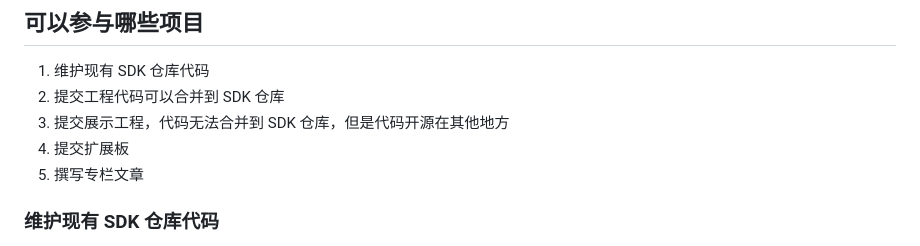
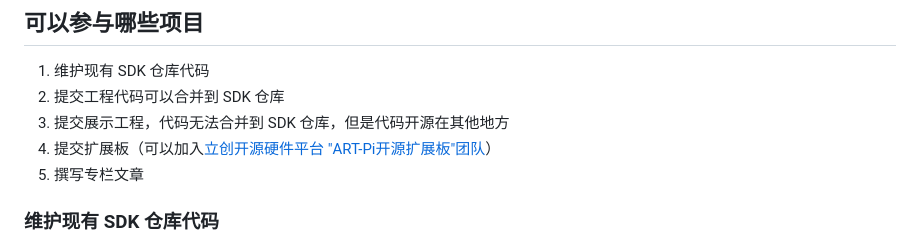
Before and after one commit to ART-Pi/website, a Markdown page: docs/tutorial/share-guide.md, the part around the change. Drawn GitHub-style.

```diff
--- a/docs/tutorial/share-guide.md
+++ b/docs/tutorial/share-guide.md
@@ -5,7 +5,7 @@
 1. 维护现有 SDK 仓库代码
 2. 提交工程代码可以合并到 SDK 仓库
 3. 提交展示工程，代码无法合并到 SDK 仓库，但是代码开源在其他地方
-4. 提交扩展板
+4. 提交扩展板（可以加入[立创开源硬件平台 "ART-Pi开源扩展板"团队](https://lceda.cn/join?type=team&key=c62871b3a6e5e51a53876e630a5eb0e4)）
 5. 撰写专栏文章
 
 ### 维护现有 SDK 仓库代码
```
Also changed, not shown: sharing-platform/README.md (+10 -0 lines), sharing-platform/figures/acrylic.png (added).
